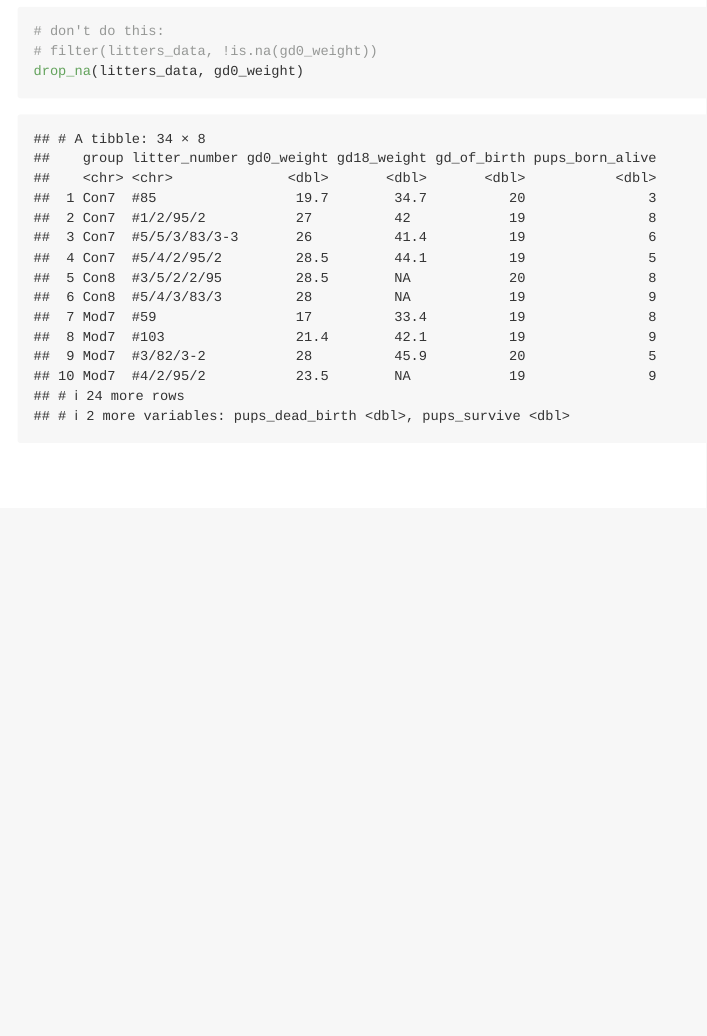
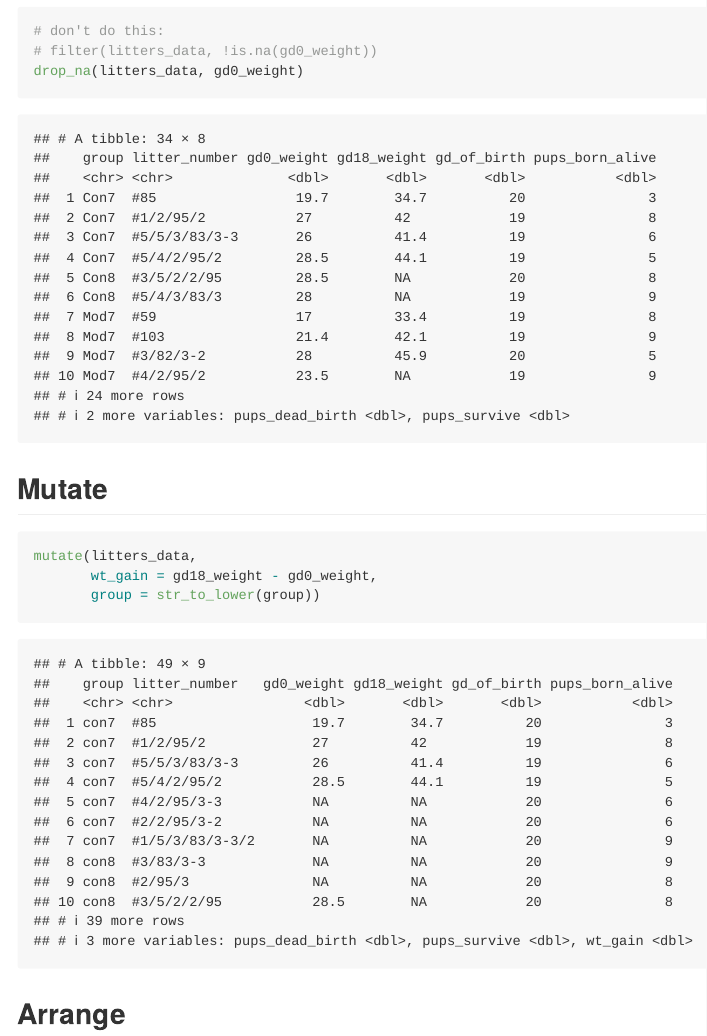
Before and after one commit to ktxg/data_wrangling_i, an R Markdown document (data_manipulation.Rmd): the page in a window 1100 px wide, from 8560 px down. Rendered offline with R 4.5, knitr and Pandoc, with nearby package versions; column names are cleaned by a stand-in for the janitor package.

Commit message:
all individual functions done!

````diff
--- a/data_manipulation.Rmd
+++ b/data_manipulation.Rmd
@@ -82,3 +82,13 @@ filter(litters_data, gd0_weight > gd18_weight)
 # filter(litters_data, !is.na(gd0_weight))
 drop_na(litters_data, gd0_weight)
 ```
+
+## Mutate
+
+```{r}
+mutate(litters_data,
+       wt_gain = gd18_weight - gd0_weight,
+       group = str_to_lower(group))
+```
+
+## Arrange
````
Also changed, not shown: data_manipulation.md, data_manipulation.Rmd (8 more changed lines).
